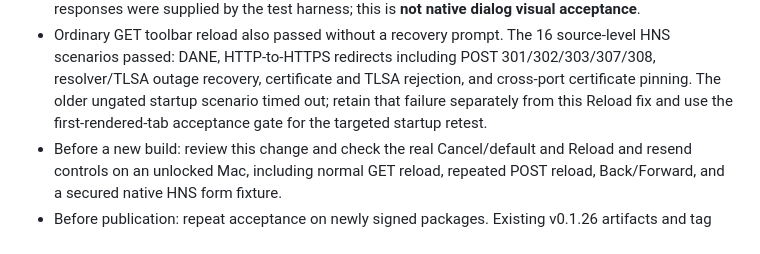
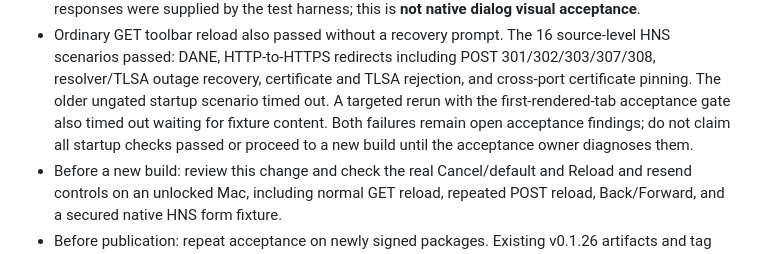
Before and after one commit to shadstoneofficial/skyinclude-browser, a Markdown page: docs/post-reload-recovery.md, the part around the change. Drawn GitHub-style.

Commit message:
Record outstanding startup acceptance retest failure

```diff
--- a/docs/post-reload-recovery.md
+++ b/docs/post-reload-recovery.md
@@ -50,8 +50,10 @@ SNI and DANE/TLSA verification remain on the existing paths.
   source-level HNS scenarios passed: DANE, HTTP-to-HTTPS redirects including
   POST 301/302/303/307/308, resolver/TLSA outage recovery, certificate and TLSA
   rejection, and cross-port certificate pinning. The older ungated startup
-  scenario timed out; retain that failure separately from this Reload fix and
-  use the first-rendered-tab acceptance gate for the targeted startup retest.
+  scenario timed out. A targeted rerun with the first-rendered-tab acceptance
+  gate also timed out waiting for fixture content. Both failures remain open
+  acceptance findings; do not claim all startup checks passed or proceed to a
+  new build until the acceptance owner diagnoses them.
 - Before a new build: review this change and check the real Cancel/default and
   Reload and resend controls on an unlocked Mac, including normal GET reload,
   repeated POST reload, Back/Forward, and a secured native HNS form fixture.
```
